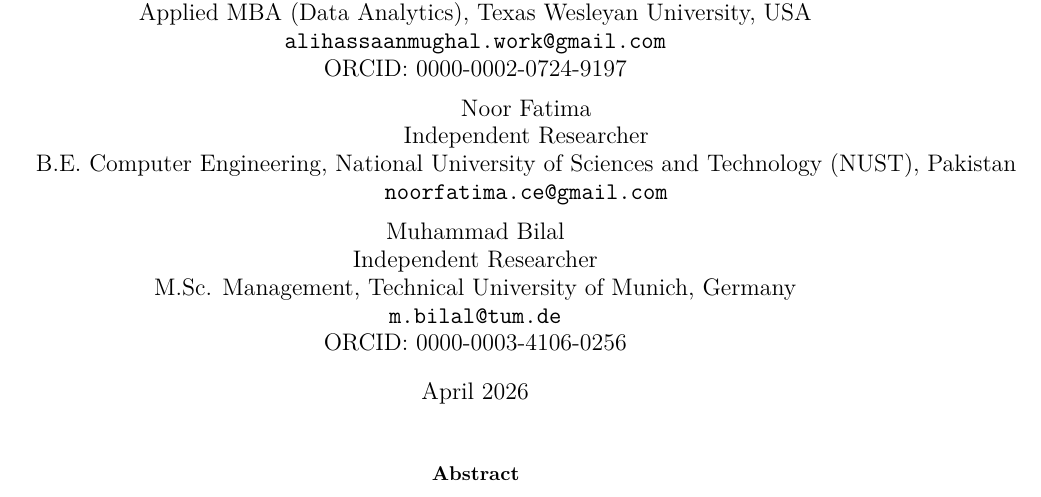
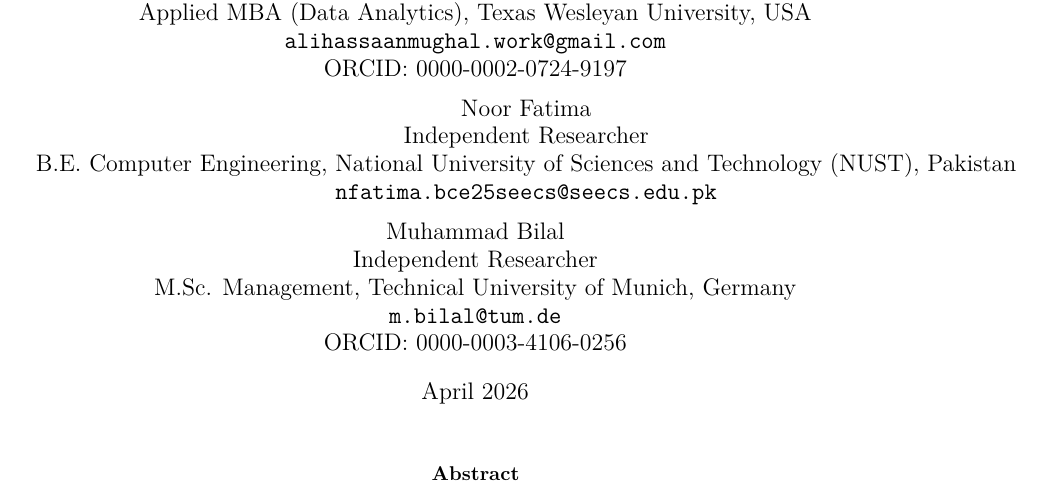
Before and after one commit to amughalbscs16/cukereuse-release, a LaTeX paper (paper/main.tex): part of page 1 of 38, cut so that both start at the same text. Compiled offline with pdfLaTeX.

Commit message:
fix Noor Fatima email to nfatima.bce25seecs@seecs.edu.pk (NUST/SEECS)

```diff
--- a/paper/main.tex
+++ b/paper/main.tex
@@ -62,7 +62,7 @@
   Independent Researcher\\
   B.E. Computer Engineering, National University of Sciences and
   Technology (NUST), Pakistan\\
-  \texttt{noorfatima.ce@gmail.com}
+  \texttt{nfatima.bce25seecs@seecs.edu.pk}
   \and
   Muhammad Bilal\\
   Independent Researcher\\
```
Also changed, not shown: README.md, paper/main.pdf, 1 other file.
